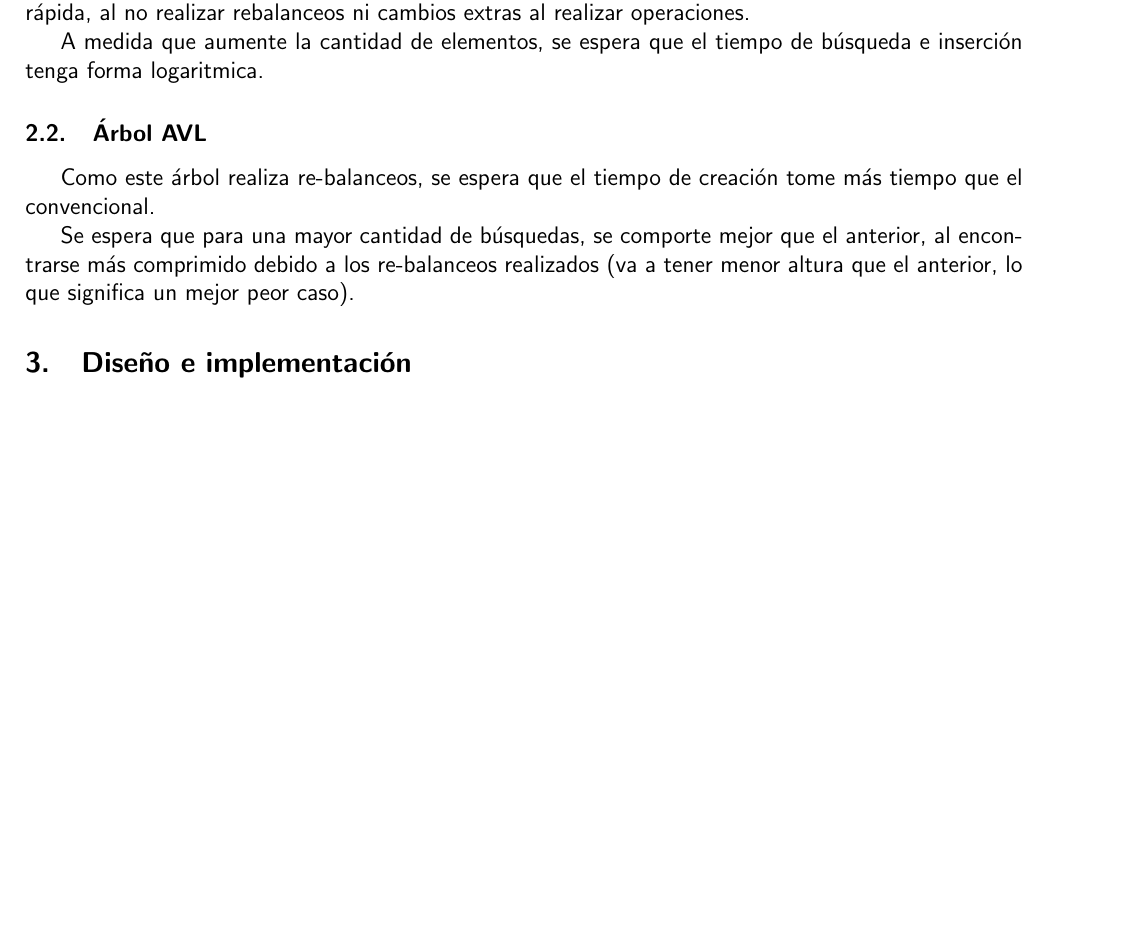
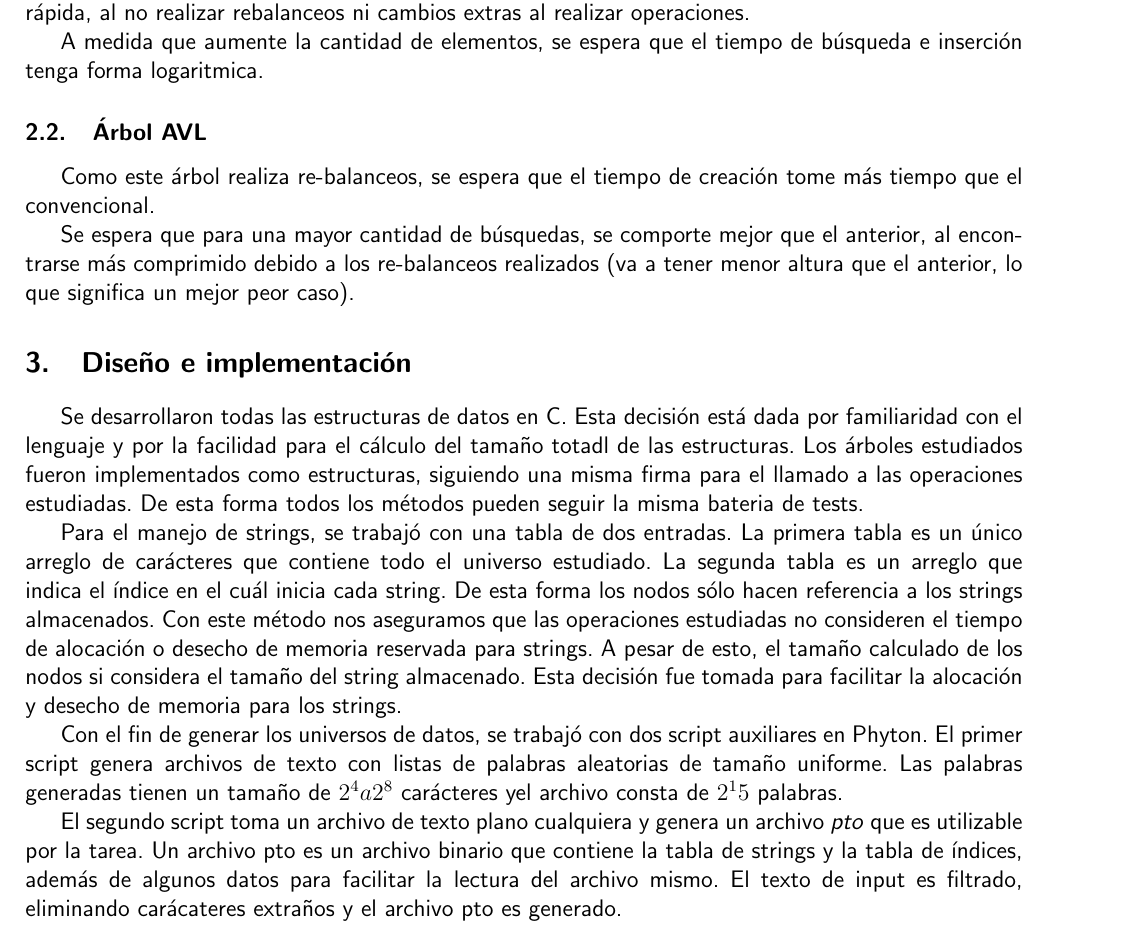
Before and after one commit to Pato285/tareas-algoritmos, a LaTeX problem sheet (Tarea 3/informe/Informe 3.tex): part of page 3 of 4 before the commit and part of page 3 of 5 after it, cut so that both start at the same text, the shorter picture padded with empty space. Compiled offline with pdfLaTeX.

Commit message:
agrega diseño

```diff
--- a/Tarea 3/informe/Informe 3.tex
+++ b/Tarea 3/informe/Informe 3.tex
@@ -138,6 +138,21 @@ Para este trabajo se compararon los siguientes tipos de diccionarios
 %	\subsection{Splay Tree}
 
 \section{Diseño e implementación}
+
+Se desarrollaron todas las estructuras de datos en C. Esta decisión está dada por familiaridad con el lenguaje y por la facilidad para el cálculo del tamaño totadl de las estructuras.
+Los árboles estudiados fueron implementados como estructuras, siguiendo una misma firma para el llamado a las operaciones estudiadas. De esta forma todos los métodos pueden seguir la misma bateria de tests.
+
+Para el manejo de strings, se trabajó con una tabla de dos entradas. La primera tabla es un único arreglo de carácteres que contiene todo el universo estudiado. La segunda tabla es un arreglo que indica el índice en el cuál inicia cada string.
+De esta forma los nodos sólo hacen referencia a los strings almacenados. Con este método nos aseguramos que las operaciones estudiadas no consideren el tiempo de alocación o desecho de memoria reservada para strings.
+A pesar de esto, el tamaño calculado de los nodos si considera el tamaño del string almacenado.
+Esta decisión fue tomada para facilitar la alocación y desecho de memoria para los strings.
+
+Con el fin de generar los universos de datos, se trabajó con dos script auxiliares en Phyton.
+El primer script genera archivos de texto con listas de palabras aleatorias de tamaño uniforme. Las palabras generadas tienen un tamaño de $2^4 a 2^8$ carácteres yel archivo consta de $2^15$ palabras.
+
+El segundo script toma un archivo de texto plano cualquiera y genera un archivo \textit{pto} que es utilizable por la tarea.
+Un archivo pto es un archivo binario que contiene la tabla de strings y la tabla de índices, además de algunos datos para facilitar la lectura del archivo mismo.
+El texto de input es filtrado, eliminando carácateres extraños y el archivo pto es generado.
 
 \section{Experimentos y resultados}
 
```
